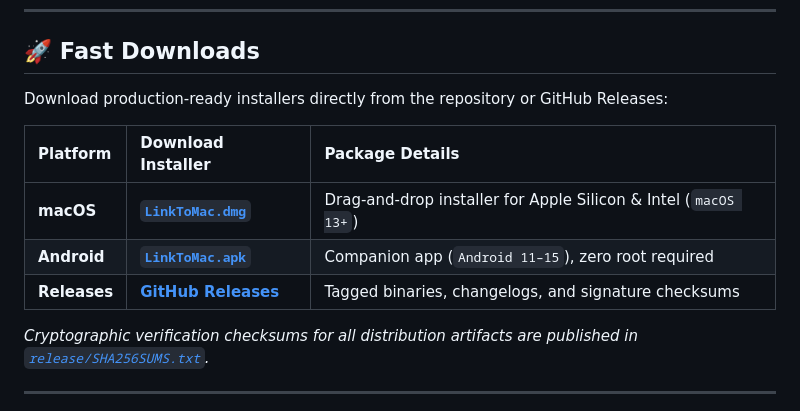
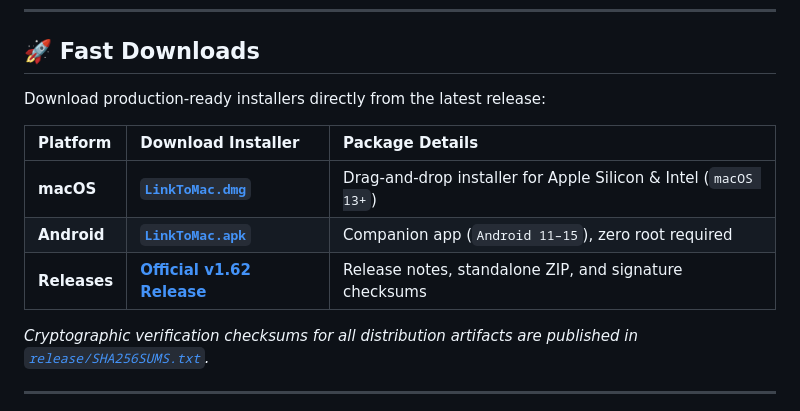
Before and after one commit to Udbhav7002/LinktoMac, a Markdown page: README.md, the part around one of its changes. Rendered like a GitHub page.

Commit message:
docs: point download links to official GitHub release assets

```diff
--- a/README.md
+++ b/README.md
@@ -21,13 +21,13 @@
 
 ## 🚀 Fast Downloads
 
-Download production-ready installers directly from the repository or GitHub Releases:
+Download production-ready installers directly from the latest release:
 
 | Platform | Download Installer | Package Details |
 | :--- | :--- | :--- |
-| **macOS** | [**`LinkToMac.dmg`**](https://github.com/Udbhav7002/LinktoMac/raw/main/public/downloads/LinkToMac.dmg) | Drag-and-drop installer for Apple Silicon & Intel (`macOS 13+`) |
-| **Android** | [**`LinkToMac.apk`**](https://github.com/Udbhav7002/LinktoMac/raw/main/public/downloads/LinkToMac.apk) | Companion app (`Android 11–15`), zero root required |
-| **Releases** | [**GitHub Releases**](https://github.com/Udbhav7002/LinktoMac/releases) | Tagged binaries, changelogs, and signature checksums |
+| **macOS** | [**`LinkToMac.dmg`**](https://github.com/Udbhav7002/LinktoMac/releases/latest/download/LinkToMac.dmg) | Drag-and-drop installer for Apple Silicon & Intel (`macOS 13+`) |
+| **Android** | [**`LinkToMac.apk`**](https://github.com/Udbhav7002/LinktoMac/releases/latest/download/LinkToMac.apk) | Companion app (`Android 11–15`), zero root required |
+| **Releases** | [**Official v1.62 Release**](https://github.com/Udbhav7002/LinktoMac/releases/tag/v1.62) | Release notes, standalone ZIP, and signature checksums |
 
 *Cryptographic verification checksums for all distribution artifacts are published in [`release/SHA256SUMS.txt`](release/SHA256SUMS.txt).*
 
```
Also changed, not shown: other parts of README.md (+2 -2 lines).
